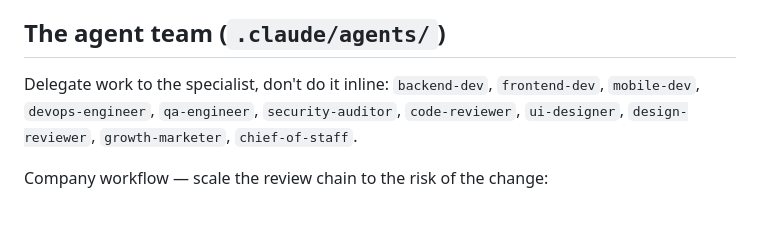
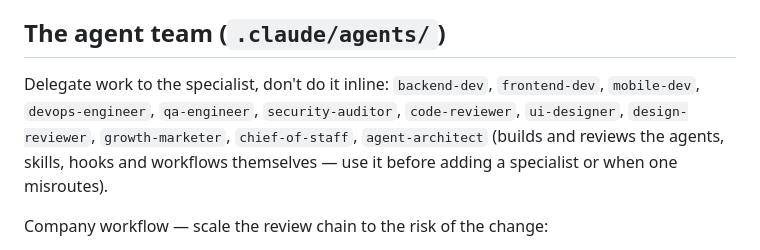
Before and after one commit to madhatter1312sudo/gsprecruitment, a Markdown page: CLAUDE.md, the part around the change. Drawn GitHub-style; blank space fills up the shorter version.

```diff
--- a/CLAUDE.md
+++ b/CLAUDE.md
@@ -24,7 +24,7 @@ GSP is geen IND-erkend referent; sponsorschap van kennismigranten loopt via een
 - Secrets stay in env vars — never commit or print them.
 
 ## The agent team (`.claude/agents/`)
-Delegate work to the specialist, don't do it inline: `backend-dev`, `frontend-dev`, `mobile-dev`, `devops-engineer`, `qa-engineer`, `security-auditor`, `code-reviewer`, `ui-designer`, `design-reviewer`, `growth-marketer`, `chief-of-staff`.
+Delegate work to the specialist, don't do it inline: `backend-dev`, `frontend-dev`, `mobile-dev`, `devops-engineer`, `qa-engineer`, `security-auditor`, `code-reviewer`, `ui-designer`, `design-reviewer`, `growth-marketer`, `chief-of-staff`, `agent-architect` (builds and reviews the agents, skills, hooks and workflows themselves — use it before adding a specialist or when one misroutes).
 
 Company workflow — scale the review chain to the risk of the change:
 - **Small, low-risk changes** (a bugfix of a few lines, copy tweaks, config, docs — nothing touching auth, personal data, payments, or outreach): one code-reviewer pass (design-reviewer for visual tweaks) is enough; skip chief-of-staff.
```
Also changed, not shown: .claude/agents/agent-architect.md (added, +75 -0 lines).
